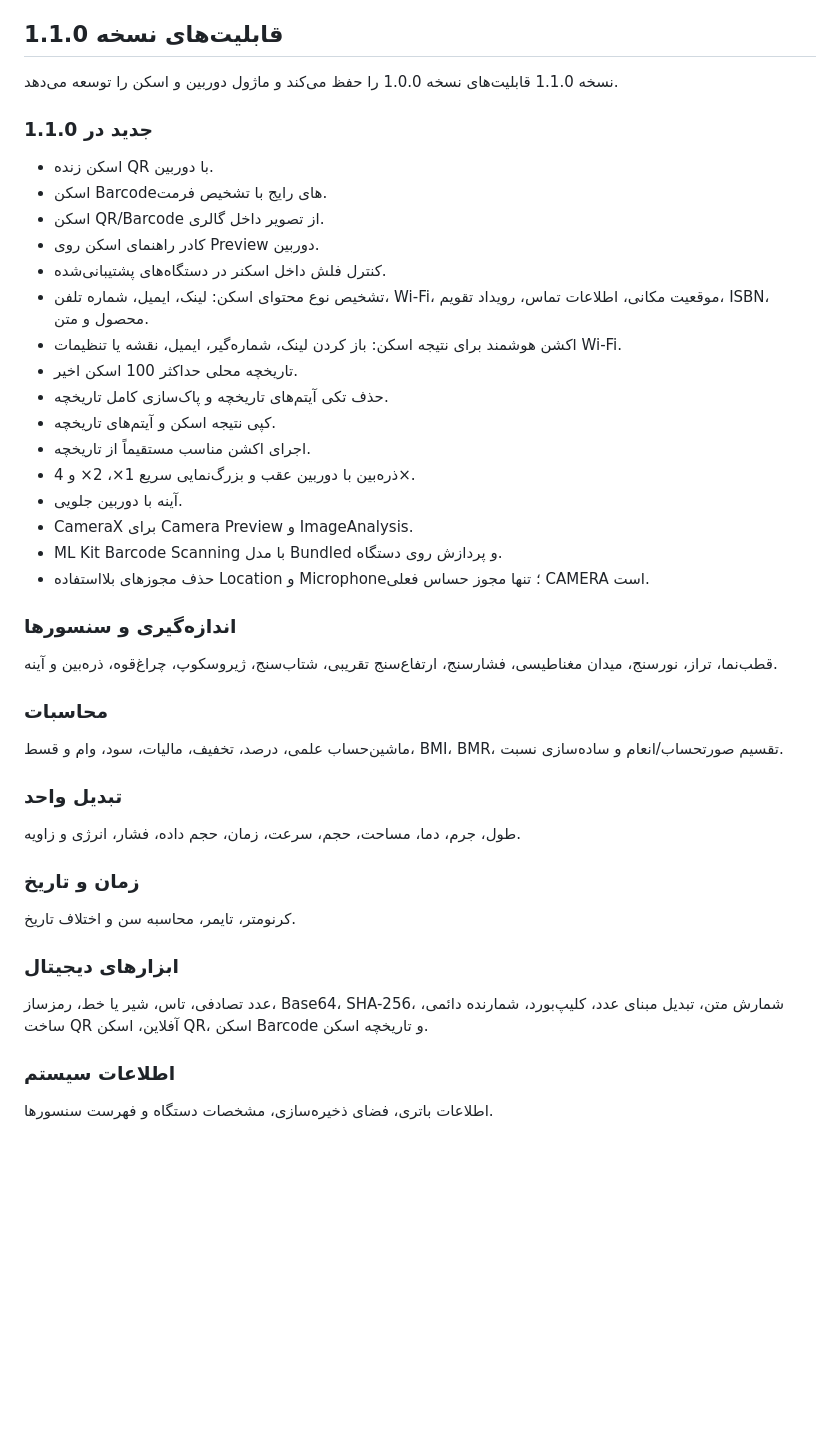
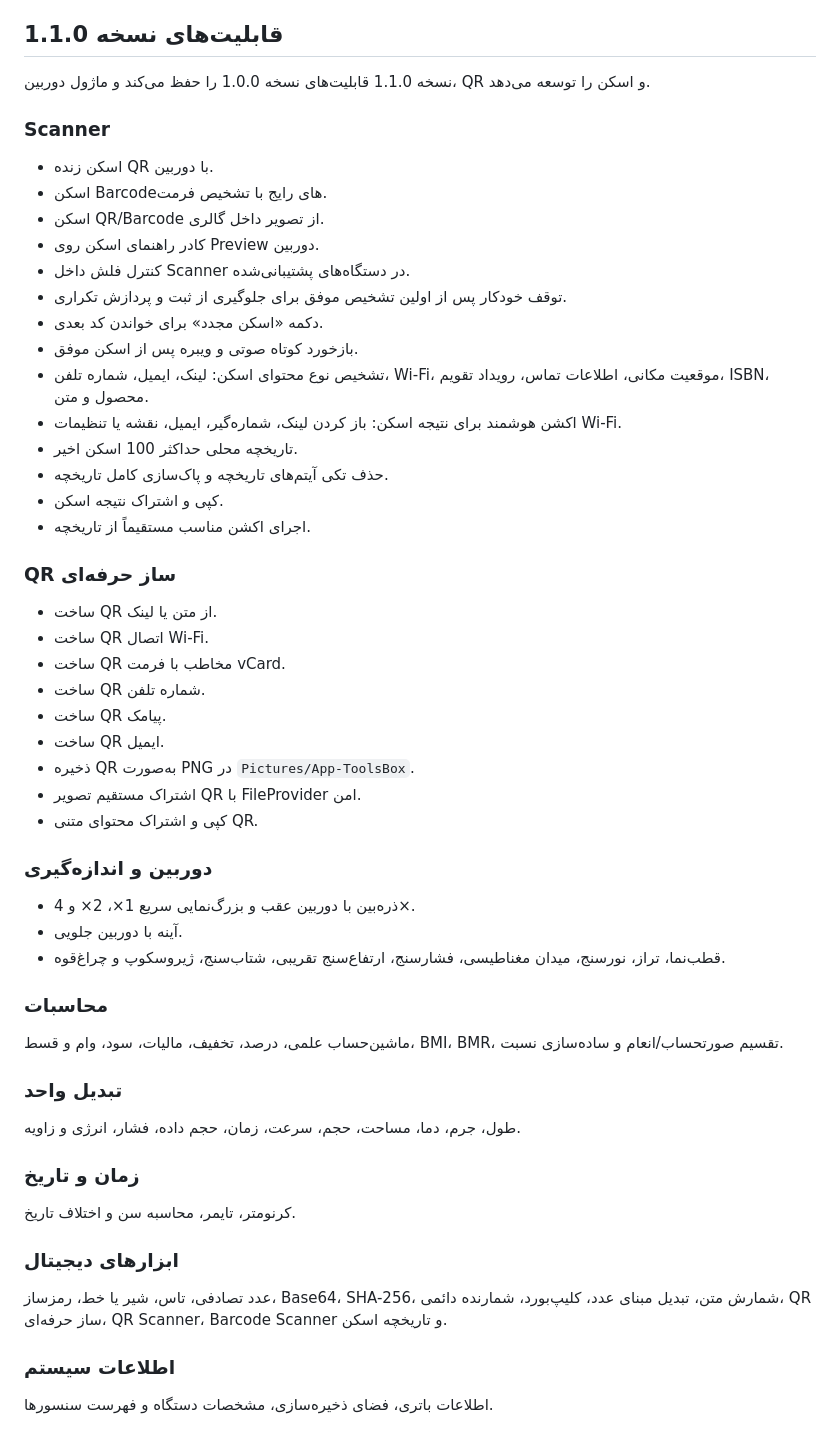
Before and after one commit to waxew/App-ToolsBox, a Markdown page: README.md, the part around one of its changes. Rendered like a GitHub page; blank space fills up the shorter version.

Commit message:
Finalize README for v1.1.0 scanner and QR tools

```diff
--- a/README.md
+++ b/README.md
@@ -31,28 +31,39 @@
 
 ## قابلیت‌های نسخه 1.1.0
 
-نسخه 1.1.0 قابلیت‌های نسخه 1.0.0 را حفظ می‌کند و ماژول دوربین و اسکن را توسعه می‌دهد.
+نسخه 1.1.0 قابلیت‌های نسخه 1.0.0 را حفظ می‌کند و ماژول دوربین، QR و اسکن را توسعه می‌دهد.
 
-### جدید در 1.1.0
+### Scanner
 - اسکن زنده QR با دوربین.
 - اسکن Barcodeهای رایج با تشخیص فرمت.
 - اسکن QR/Barcode از تصویر داخل گالری.
 - کادر راهنمای اسکن روی Preview دوربین.
-- کنترل فلش داخل اسکنر در دستگاه‌های پشتیبانی‌شده.
+- کنترل فلش داخل Scanner در دستگاه‌های پشتیبانی‌شده.
+- توقف خودکار پس از اولین تشخیص موفق برای جلوگیری از ثبت و پردازش تکراری.
+- دکمه «اسکن مجدد» برای خواندن کد بعدی.
+- بازخورد کوتاه صوتی و ویبره پس از اسکن موفق.
 - تشخیص نوع محتوای اسکن: لینک، ایمیل، شماره تلفن، Wi‑Fi، موقعیت مکانی، اطلاعات تماس، رویداد تقویم، ISBN، محصول و متن.
 - اکشن هوشمند برای نتیجه اسکن: باز کردن لینک، شماره‌گیر، ایمیل، نقشه یا تنظیمات Wi‑Fi.
 - تاریخچه محلی حداکثر 100 اسکن اخیر.
 - حذف تکی آیتم‌های تاریخچه و پاک‌سازی کامل تاریخچه.
-- کپی نتیجه اسکن و آیتم‌های تاریخچه.
+- کپی و اشتراک نتیجه اسکن.
 - اجرای اکشن مناسب مستقیماً از تاریخچه.
+
+### QR ساز حرفه‌ای
+- ساخت QR از متن یا لینک.
+- ساخت QR اتصال Wi‑Fi.
+- ساخت QR مخاطب با فرمت vCard.
+- ساخت QR شماره تلفن.
+- ساخت QR پیامک.
+- ساخت QR ایمیل.
+- ذخیره QR به‌صورت PNG در `Pictures/App-ToolsBox`.
+- اشتراک مستقیم تصویر QR با FileProvider امن.
+- کپی و اشتراک محتوای متنی QR.
+
+### دوربین و اندازه‌گیری
 - ذره‌بین با دوربین عقب و بزرگ‌نمایی سریع 1×، 2× و 4×.
 - آینه با دوربین جلویی.
-- CameraX برای Camera Preview و ImageAnalysis.
-- ML Kit Barcode Scanning با مدل Bundled و پردازش روی دستگاه.
-- حذف مجوزهای بلااستفاده Location و Microphone؛ تنها مجوز حساس فعلی CAMERA است.
-
-### اندازه‌گیری و سنسورها
-قطب‌نما، تراز، نورسنج، میدان مغناطیسی، فشارسنج، ارتفاع‌سنج تقریبی، شتاب‌سنج، ژیروسکوپ، چراغ‌قوه، ذره‌بین و آینه.
+- قطب‌نما، تراز، نورسنج، میدان مغناطیسی، فشارسنج، ارتفاع‌سنج تقریبی، شتاب‌سنج، ژیروسکوپ و چراغ‌قوه.
 
 ### محاسبات
 ماشین‌حساب علمی، درصد، تخفیف، مالیات، سود، وام و قسط، BMI، BMR، تقسیم صورتحساب/انعام و ساده‌سازی نسبت.
@@ -64,7 +75,7 @@
 کرنومتر، تایمر، محاسبه سن و اختلاف تاریخ.
 
 ### ابزارهای دیجیتال
-عدد تصادفی، تاس، شیر یا خط، رمزساز، Base64، SHA-256، شمارش متن، تبدیل مبنای عدد، کلیپ‌بورد، شمارنده دائمی، ساخت QR آفلاین، اسکن QR، اسکن Barcode و تاریخچه اسکن.
+عدد تصادفی، تاس، شیر یا خط، رمزساز، Base64، SHA-256، شمارش متن، تبدیل مبنای عدد، کلیپ‌بورد، شمارنده دائمی، QR ساز حرفه‌ای، QR Scanner، Barcode Scanner و تاریخچه اسکن.
 
 ### اطلاعات سیستم
 اطلاعات باتری، فضای ذخیره‌سازی، مشخصات دستگاه و فهرست سنسورها.
```
Also changed, not shown: other parts of README.md (+13 -1 lines).
